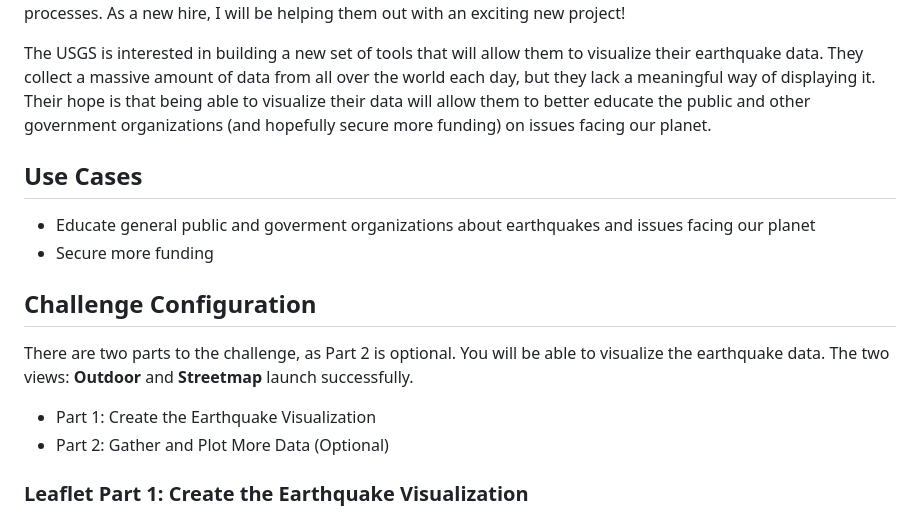
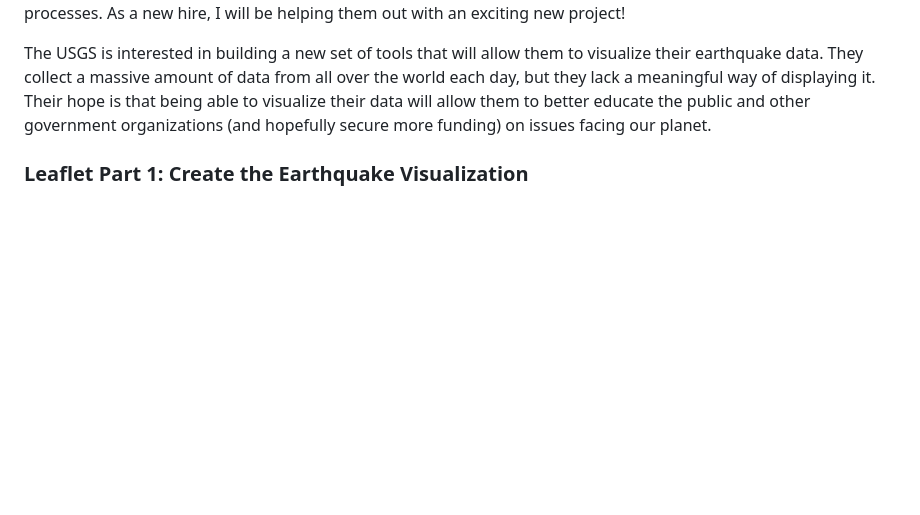
Before and after one commit to msifontesg/leaflet-challenge, a Markdown page: README.md, the part around one of its changes. GitHub-like rendering; blank space fills up the shorter version.

```diff
--- a/README.md
+++ b/README.md
@@ -10,16 +10,6 @@
 The <span style="color: green"> **United States Geological Survey**</span>, or USGS for short, is responsible for providing scientific data about natural hazards, the health of our ecosystems and environment, and the impacts of climate and land-use change. Their scientists develop new methods and tools to supply timely, relevant, and useful information about the Earth and its processes. As a new hire, I will be helping them out with an exciting new project!
 
 The USGS is interested in building a new set of tools that will allow them to visualize their earthquake data. They collect a massive amount of data from all over the world each day, but they lack a meaningful way of displaying it. Their hope is that being able to visualize their data will allow them to better educate the public and other government organizations (and hopefully secure more funding) on issues facing our planet.
-
-## Use Cases
-- Educate general public and goverment organizations about earthquakes and issues facing our planet
-- Secure more funding
-
-## Challenge Configuration
-There are two parts to the challenge, as Part 2 is optional. You will be able to visualize the earthquake data. The two views: **Outdoor** and **Streetmap** launch successfully.
-
-- Part 1: Create the Earthquake Visualization
-- Part 2: Gather and Plot More Data (Optional)
 
 ### Leaflet Part 1: Create the Earthquake Visualization
 
```
Also changed, not shown: other parts of README.md (+0 -1 lines).
